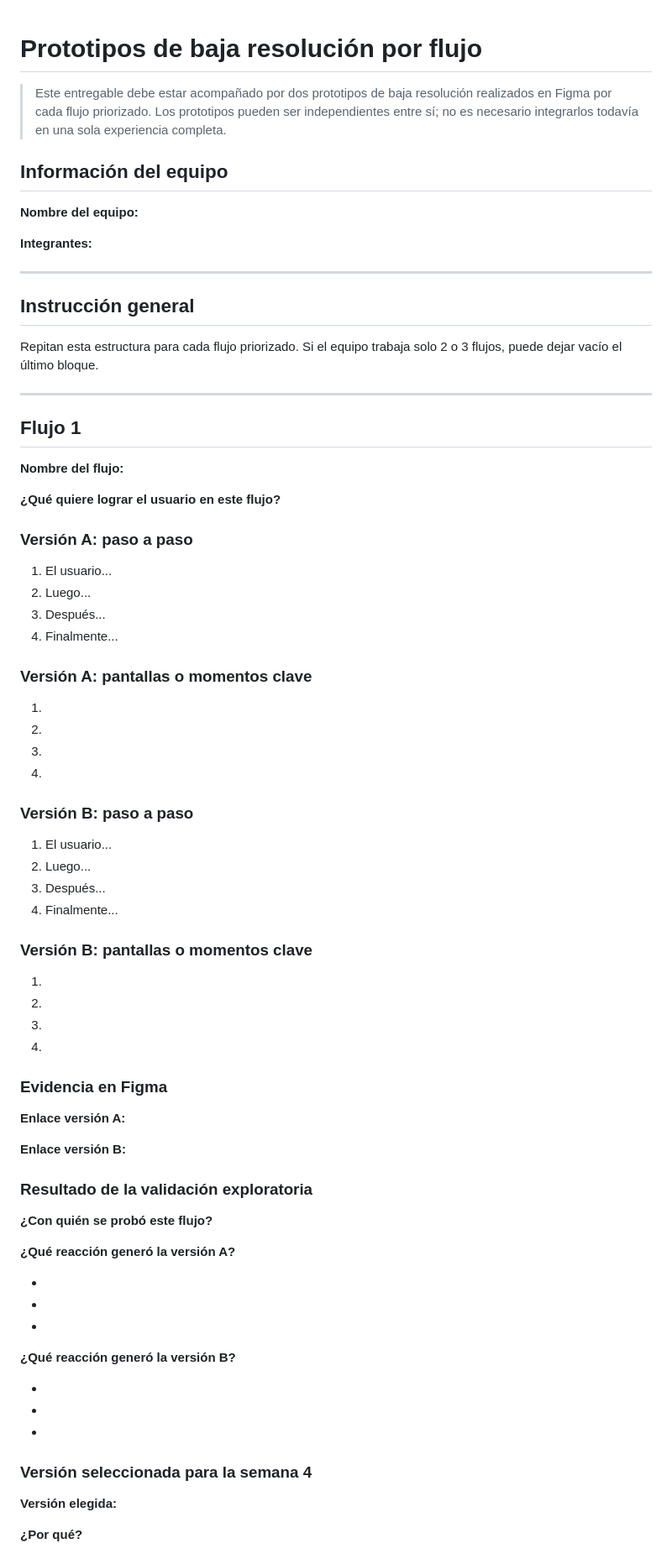
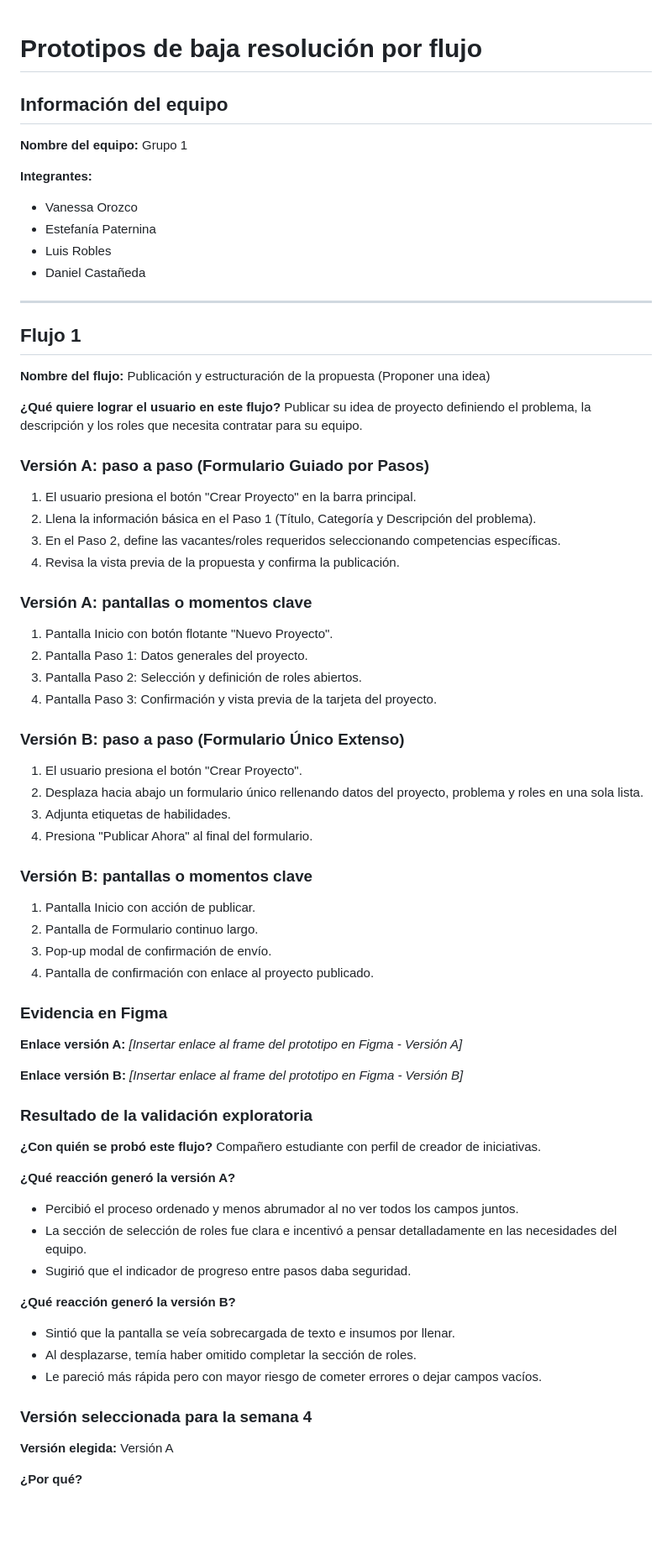
Before and after one commit to Luis-988/Desing-Thinking-Flutter, a Markdown page: Semana-03/plantilla-prototipos-por-flujo.md, the part around one of its changes. Shown at 84% size. Rendered like a GitHub page; blank space fills up the shorter version.

```diff
--- a/Semana-03/plantilla-prototipos-por-flujo.md
+++ b/Semana-03/plantilla-prototipos-por-flujo.md
@@ -1,80 +1,75 @@
 # Prototipos de baja resolución por flujo
-
-> Este entregable debe estar acompañado por dos prototipos de baja resolución realizados en Figma por cada flujo priorizado.
-> Los prototipos pueden ser independientes entre sí; no es necesario integrarlos todavía en una sola experiencia completa.
 
 ## Información del equipo
 
-**Nombre del equipo:**
+**Nombre del equipo:** Grupo 1
 
 **Integrantes:**
-
----
-
-## Instrucción general
-
-Repitan esta estructura para cada flujo priorizado. Si el equipo trabaja solo 2 o 3 flujos, puede dejar vacío el último bloque.
+- Vanessa Orozco
+- Estefanía Paternina
+- Luis Robles
+- Daniel Castañeda
 
 ---
 
 ## Flujo 1
 
-**Nombre del flujo:**
+**Nombre del flujo:** Publicación y estructuración de la propuesta (Proponer una idea)
 
 **¿Qué quiere lograr el usuario en este flujo?**
+Publicar su idea de proyecto definiendo el problema, la descripción y los roles que necesita contratar para su equipo.
 
-### Versión A: paso a paso
+### Versión A: paso a paso (Formulario Guiado por Pasos)
 
-1. El usuario...
-2. Luego...
-3. Después...
-4. Finalmente...
+1. El usuario presiona el botón "Crear Proyecto" en la barra principal.
+2. Llena la información básica en el Paso 1 (Título, Categoría y Descripción del problema).
+3. En el Paso 2, define las vacantes/roles requeridos seleccionando competencias específicas.
+4. Revisa la vista previa de la propuesta y confirma la publicación.
 
 ### Versión A: pantallas o momentos clave
 
-1.
-2.
-3.
-4.
+1. Pantalla Inicio con botón flotante "Nuevo Proyecto".
+2. Pantalla Paso 1: Datos generales del proyecto.
+3. Pantalla Paso 2: Selección y definición de roles abiertos.
+4. Pantalla Paso 3: Confirmación y vista previa de la tarjeta del proyecto.
 
-### Versión B: paso a paso
+### Versión B: paso a paso (Formulario Único Extenso)
 
-1. El usuario...
-2. Luego...
-3. Después...
-4. Finalmente...
+1. El usuario presiona el botón "Crear Proyecto".
+2. Desplaza hacia abajo un formulario único rellenando datos del proyecto, problema y roles en una sola lista.
+3. Adjunta etiquetas de habilidades.
+4. Presiona "Publicar Ahora" al final del formulario.
 
 ### Versión B: pantallas o momentos clave
 
-1.
-2.
-3.
-4.
+1. Pantalla Inicio con acción de publicar.
+2. Pantalla de Formulario continuo largo.
+3. Pop-up modal de confirmación de envío.
+4. Pantalla de confirmación con enlace al proyecto publicado.
 
 ### Evidencia en Figma
 
-**Enlace versión A:**
+**Enlace versión A:** *[Insertar enlace al frame del prototipo en Figma - Versión A]*
 
-**Enlace versión B:**
+**Enlace versión B:** *[Insertar enlace al frame del prototipo en Figma - Versión B]*
 
 ### Resultado de la validación exploratoria
 
 **¿Con quién se probó este flujo?**
+Compañero estudiante con perfil de creador de iniciativas.
 
 **¿Qué reacción generó la versión A?**
-
--
--
--
+- Percibió el proceso ordenado y menos abrumador al no ver todos los campos juntos.
+- La sección de selección de roles fue clara e incentivó a pensar detalladamente en las necesidades del equipo.
+- Sugirió que el indicador de progreso entre pasos daba seguridad.
 
 **¿Qué reacción generó la versión B?**
-
--
--
--
+- Sintió que la pantalla se veía sobrecargada de texto e insumos por llenar.
+- Al desplazarse, temía haber omitido completar la sección de roles.
+- Le pareció más rápida pero con mayor riesgo de cometer errores o dejar campos vacíos.
 
 ### Versión seleccionada para la semana 4
 
-**Versión elegida:**
+**Versión elegida:** Versión A
 
 **¿Por qué?**
```
Also changed, not shown: other parts of Semana-03/plantilla-prototipos-por-flujo.md (+68 -135 lines).
